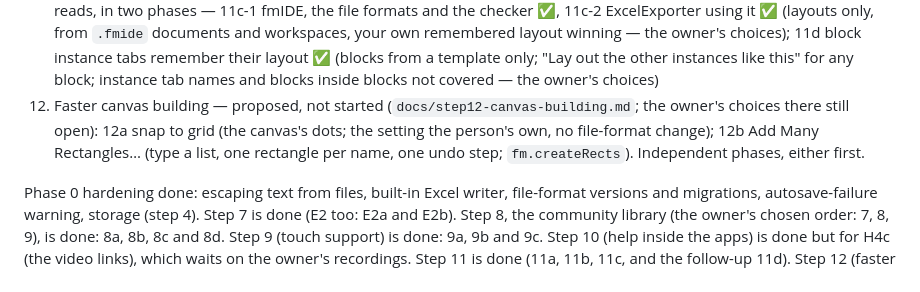
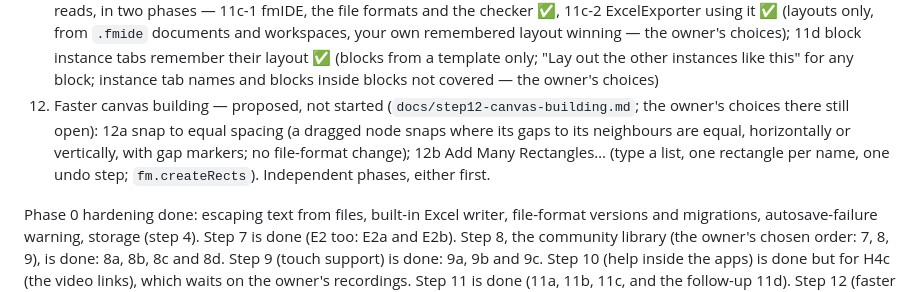
Before and after one commit to taroyamakatrmttm-star/fmIDE, a Markdown page: CLAUDE.md, the part around the change. GitHub-like rendering.

```diff
--- a/CLAUDE.md
+++ b/CLAUDE.md
@@ -157,7 +157,7 @@ Build order — work in this sequence and don't jump ahead unless asked:
 9. Touch support ✅ (`docs/step9-touch.md`, decision 7): 9a one input path for mouse, finger and pen ✅; 9b press-and-hold menu, selection box, double-tap, larger touch areas ✅; 9c the viewport line, tablet layout, ExcelExporter by touch ✅
 10. Help inside the apps — in progress (`docs/step10-help.md`, decision 8): H1 help panel, search and a plain-English sentence per command ✅; H2 help where you are (richer tooltips, "?" on windows, touch menu, ExcelExporter's panel) ✅; H3 tutorials and a welcome card ✅ — H3a (engine, practice mode, welcome card, two tutorials), H3b (blocks, templates, functions, to Excel); H4 help on the site and videos, in three phases (owner's decision): H4a the help pages at `/help` ✅ (ExcelExporter's too, under its licence), H4b video scripts and automatic screen recordings with captions ✅ (voice-over in the owner's own voice), H4c video links (YouTube ids in `src/help/videos.js`, a test failing when a tutorial changes after its video was recorded)
 11. The Excel look and layout belong to ExcelExporter ✅ (`docs/step11-excel-output.md`, decision 9; started before H4c, by the owner's decision): 11a the Excel style moves to ExcelExporter ✅ (Excel-only roles, how inputs and calculations look in Excel, border sides, font size; the canvas look and number formats stay in fmIDE; old files open with their Excel-only settings dropped; a rectangle's own bold, size and colours are canvas only, the owner's choice); 11b ExcelExporter remembers layouts per module ✅ (template family, rows matched by name; remembered automatically, used for new layouts only, block instance tabs and rows moved to another tab not covered — the owner's choices); 11c optional, a module's Excel layout travels with its template (in documents, new versions and packs) as an attachment fmIDE never reads, in two phases — 11c-1 fmIDE, the file formats and the checker ✅, 11c-2 ExcelExporter using it ✅ (layouts only, from `.fmide` documents and workspaces, your own remembered layout winning — the owner's choices); 11d block instance tabs remember their layout ✅ (blocks from a template only; "Lay out the other instances like this" for any block; instance tab names and blocks inside blocks not covered — the owner's choices)
-12. Faster canvas building — proposed, not started (`docs/step12-canvas-building.md`; the owner's choices there still open): 12a snap to grid (the canvas's dots; the setting the person's own, no file-format change); 12b Add Many Rectangles… (type a list, one rectangle per name, one undo step; `fm.createRects`). Independent phases, either first.
+12. Faster canvas building — proposed, not started (`docs/step12-canvas-building.md`; the owner's choices there still open): 12a snap to equal spacing (a dragged node snaps where its gaps to its neighbours are equal, horizontally or vertically, with gap markers; no file-format change); 12b Add Many Rectangles… (type a list, one rectangle per name, one undo step; `fm.createRects`). Independent phases, either first.
 
 Phase 0 hardening done: escaping text from files, built-in Excel writer, file-format versions and migrations, autosave-failure warning, storage (step 4). Step 7 is done (E2 too: E2a and E2b). Step 8, the community library (the owner's chosen order: 7, 8, 9), is done: 8a, 8b, 8c and 8d. Step 9 (touch support) is done: 9a, 9b and 9c. Step 10 (help inside the apps) is done but for H4c (the video links), which waits on the owner's recordings. Step 11 is done (11a, 11b, 11c, and the follow-up 11d). Step 12 (faster canvas building) is proposed, waiting for the owner to choose a phase and settle its choices. Tell the owner at the start of each message where in the build order the work is. Phones (their own layout) and zoom are later steps. The library repository names the fmIDE commit whose checker it runs in its `checker.json`: a change to the checker reaches the library only when that pointer is moved.
 
```
Also changed, not shown: docs/decisions.md (+1 -1 lines), docs/step12-canvas-building.md (+38 -34 lines).
